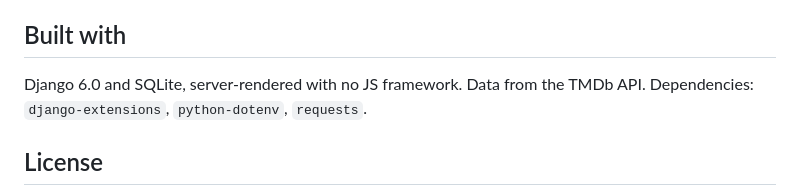
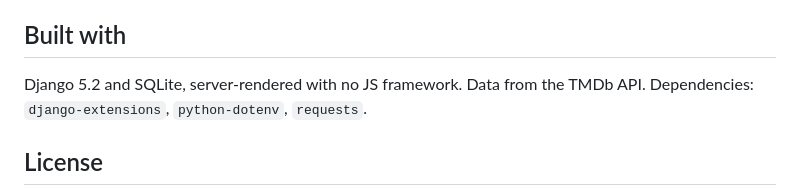
Before and after one commit to patricio-quezada/tvlens, a Markdown page: README.md, the part around the change. GitHub-like rendering.

Commit message:
README: correct Django version to 5.2 (was 6.0)
The project runs Django 5.2.14; the pin is >=5.1,<6.0.

Co-Authored-By: Claude Opus 4.8 <noreply@anthropic.com>
Claude-Session: https://claude.ai/code/session_01NRAn7uyCbGaXw3owJz6hjR

```diff
--- a/README.md
+++ b/README.md
@@ -59,7 +59,7 @@ quality-based cold-start rather than popularity.
 
 ## Built with
 
-Django 6.0 and SQLite, server-rendered with no JS framework. Data from the TMDb API.
+Django 5.2 and SQLite, server-rendered with no JS framework. Data from the TMDb API.
 Dependencies: `django-extensions`, `python-dotenv`, `requests`.
 
 ## License
```
